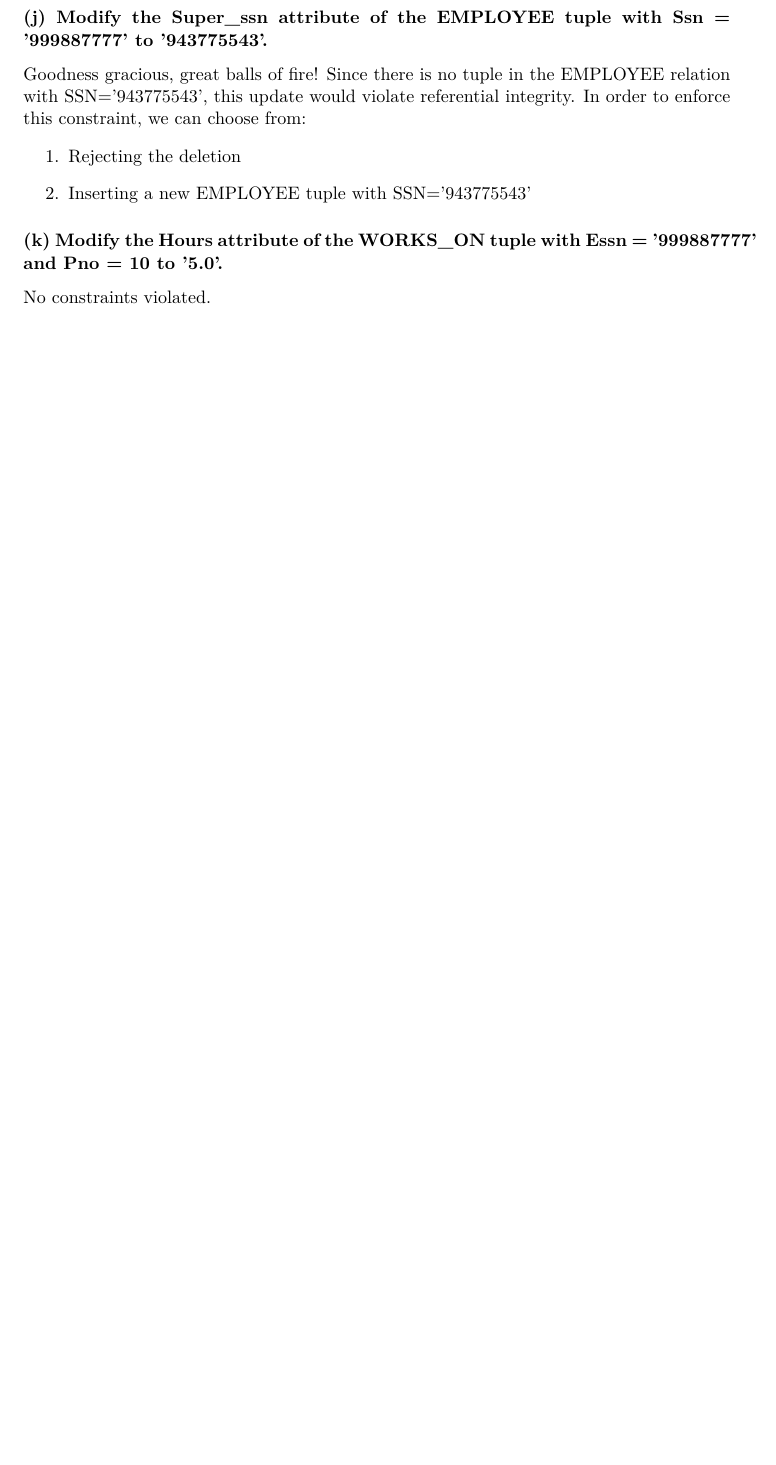
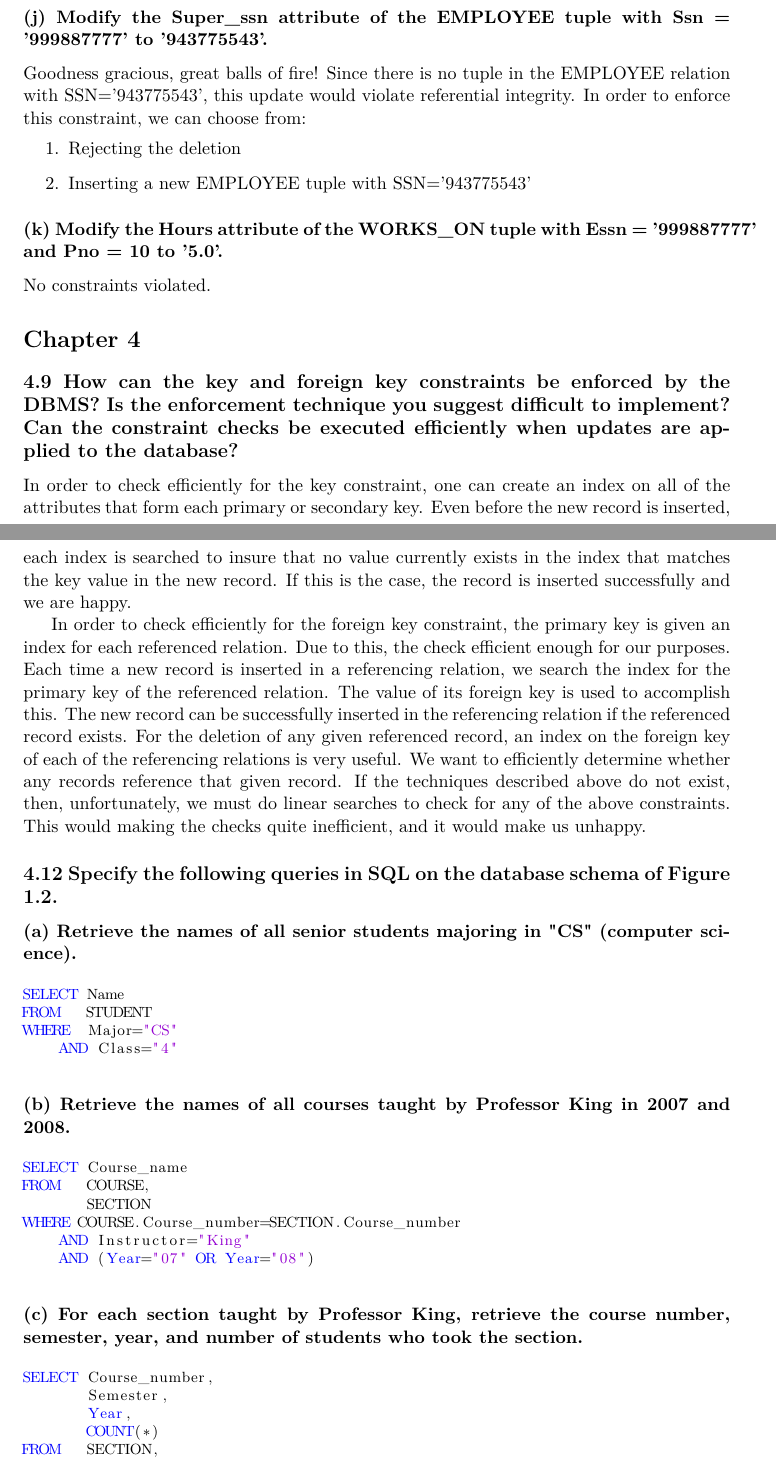
Before and after one commit to frodosamoa/cmsi486, a LaTeX problem sheet (exercises/exercises.tex, which reads exercises/chapters/chapter-4.tex): part of page 7 of 16 before the commit and two parts of pages 7 and 8 of 18 after it, the two joined at a grey line, cut so that both start at the same text, the shorter picture padded with empty space. Compiled offline with pdfLaTeX.

Commit message:
added questions for chapter 4

```diff
--- a/exercises/chapters/chapter-4.tex
+++ b/exercises/chapters/chapter-4.tex
@@ -1 +1,39 @@
 \section*{Chapter 4}
+\addcontentsline{toc}{section}{Chapter 4}
+
+\subsection*{4.9 How can the key and foreign key constraints be enforced by the DBMS? Is the enforcement technique you suggest difficult to implement? Can the constraint checks be executed efficiently when updates are applied to the database?}
+\addcontentsline{toc}{subsection}{4.9}
+
+In order to check efficiently for the key constraint, one can create an index on all of the attributes that form each primary or secondary key. Even before the new record is inserted, each index is searched to insure that no value currently exists in the index that matches the key value in the new record. If this is the case, the record is inserted successfully and we are happy.
+
+In order to check efficiently for the foreign key constraint, the primary key is given an index for each referenced relation. Due to this, the check efficient enough for our purposes. Each time a new record is inserted in a referencing relation, we search the index for the primary key of the referenced relation. The value of its foreign key is used to accomplish this. The new record can be successfully inserted in the referencing relation if the referenced record exists. For the deletion of any given referenced record, an index on the foreign key of each of the referencing relations is very useful. We want to efficiently determine whether any records reference that given record. If the techniques described above do not exist, then, unfortunately, we must do linear searches to check for any of the above constraints. This would making the checks quite inefficient, and it would make us unhappy.
+
+
+\subsection*{4.12 Specify the following queries in SQL on the database schema of Figure 1.2.}
+\addcontentsline{toc}{subsection}{4.12}
+\subsubsection*{(a) Retrieve the names of all senior students majoring in "CS" (computer sci- ence).}
+\begin{lstlisting}[language=SQL]
+SELECT Name
+FROM   STUDENT
+WHERE  Major="CS"
+    AND Class="4"
+\end{lstlisting}
+
+\subsubsection*{(b) Retrieve the names of all courses taught by Professor King in 2007 and 2008.}
+\begin{lstlisting}[language=SQL]
+SELECT Course_name
+FROM   COURSE,
+       SECTION
+WHERE COURSE.Course_number=SECTION.Course_number
+    AND Instructor="King"
+    AND (Year="07" OR Year="08")
+\end{lstlisting}
+
+\subsubsection*{(c) For each section taught by Professor King, retrieve the course number, semester, year, and number of students who took the section.}
+\begin{lstlisting}[language=SQL]
+SELECT Course_number,
+       Semester,
+       Year,
+       COUNT(*)
+FROM   SECTION,
+       GRADE_REPORT
```
Also changed, not shown: exercises/exercises.tex (+1 -1 lines), exercises/exercises.pdf, exercises/chapters/chapter-4.tex (24 more changed lines).
